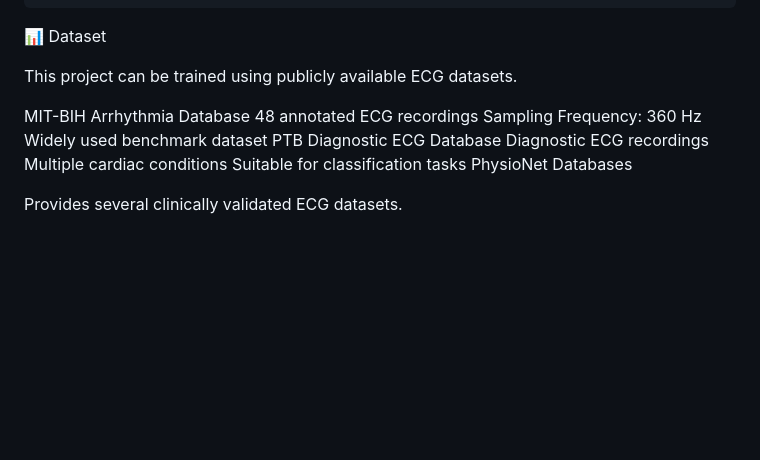
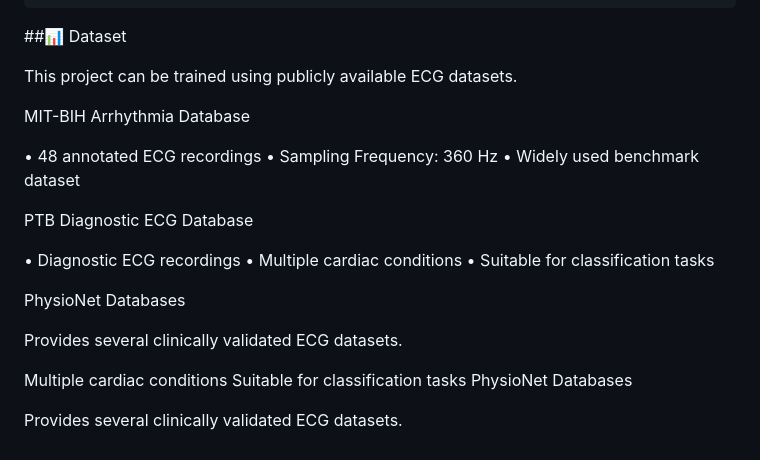
Before and after one commit to Deshwan25boe10077/CardioSpike-Event-Driven-Arrhythmia-Detection-Using-Spiking-Neural-Networks, a Markdown page: README.md, the part around the change. Rendered like a GitHub page; blank space fills up the shorter version.

Commit message:
Update README.md
Signed-off-by: Deshwan25boe10077 <deshwantd1@gmail.com>

```diff
--- a/README.md
+++ b/README.md
@@ -96,16 +96,27 @@ These characteristics make SNNs highly suitable for wearable healthcare applicat
                         ▼
                 Predicted Class
 
-📊 Dataset
+##📊 Dataset
 
 This project can be trained using publicly available ECG datasets.
 
 MIT-BIH Arrhythmia Database
-48 annotated ECG recordings
-Sampling Frequency: 360 Hz
-Widely used benchmark dataset
+
+•	48 annotated ECG recordings
+•	Sampling Frequency: 360 Hz
+•	Widely used benchmark dataset
+
 PTB Diagnostic ECG Database
-Diagnostic ECG recordings
+
+•	Diagnostic ECG recordings
+•	Multiple cardiac conditions
+•	Suitable for classification tasks
+
+PhysioNet Databases
+
+Provides several clinically validated ECG datasets.
+
+
 Multiple cardiac conditions
 Suitable for classification tasks
 PhysioNet Databases
```
